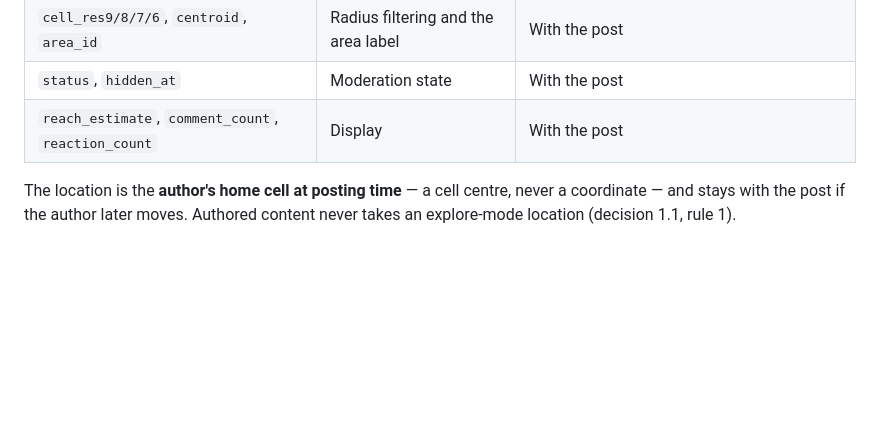
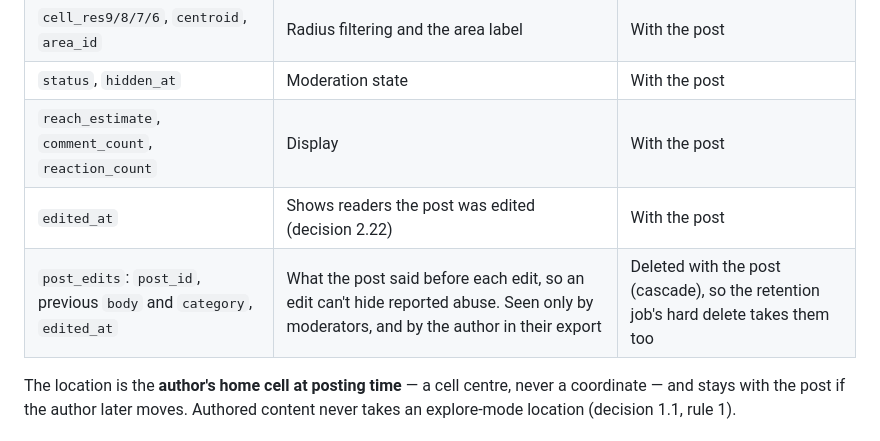
Before and after one commit to mosesgitonga/radius, a Markdown page: docs/DATA_MAP.md, the part around the change. GitHub-like rendering; blank space fills up the shorter version.

```diff
--- a/docs/DATA_MAP.md
+++ b/docs/DATA_MAP.md
@@ -184,6 +184,8 @@ references it, and nothing servable remains.
 | `cell_res9/8/7/6`, `centroid`, `area_id` | Radius filtering and the area label | With the post |
 | `status`, `hidden_at` | Moderation state | With the post |
 | `reach_estimate`, `comment_count`, `reaction_count` | Display | With the post |
+| `edited_at` | Shows readers the post was edited (decision 2.22) | With the post |
+| `post_edits`: `post_id`, previous `body` and `category`, `edited_at` | What the post said before each edit, so an edit can't hide reported abuse. Seen only by moderators, and by the author in their export | Deleted with the post (cascade), so the retention job's hard delete takes them too |
 
 The location is the **author's home cell at posting time** — a cell centre, never a
 coordinate — and stays with the post if the author later moves. Authored content
```
Also changed, not shown: docs/DECISIONS.md (+31 -0 lines).
